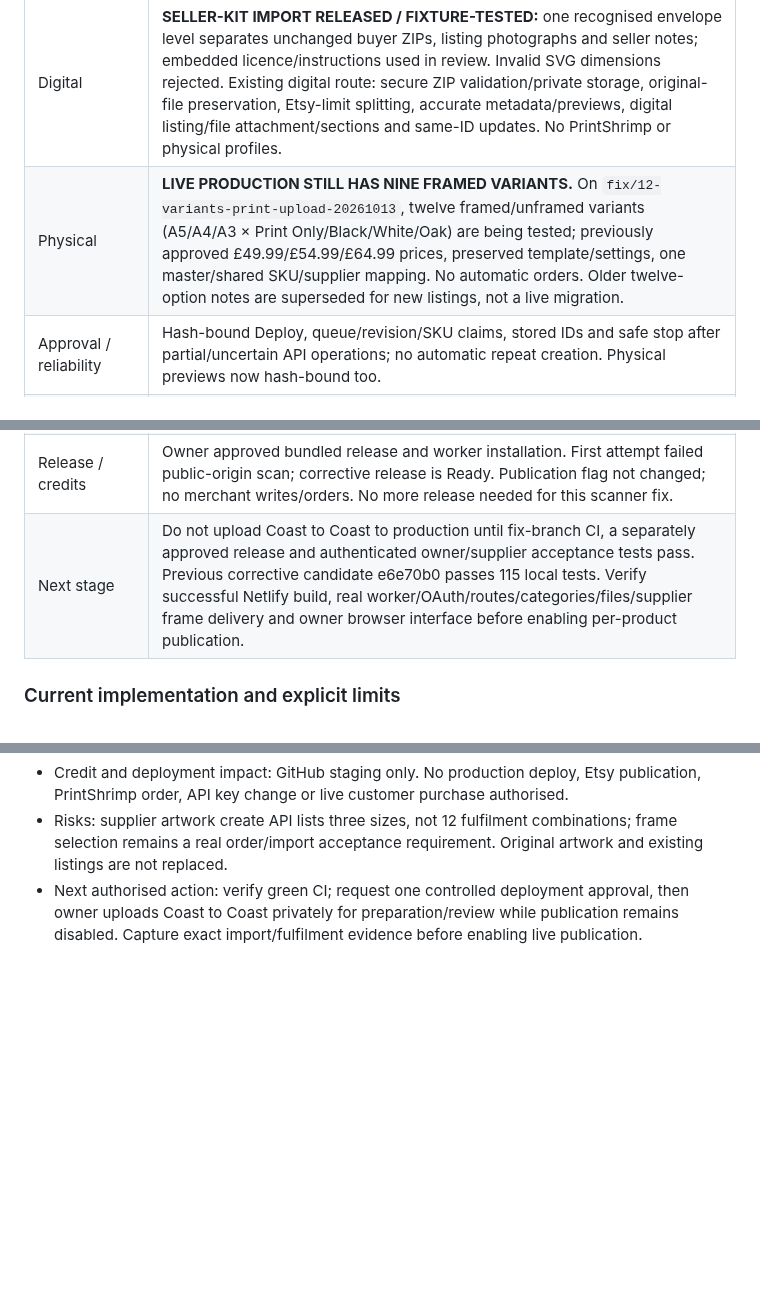
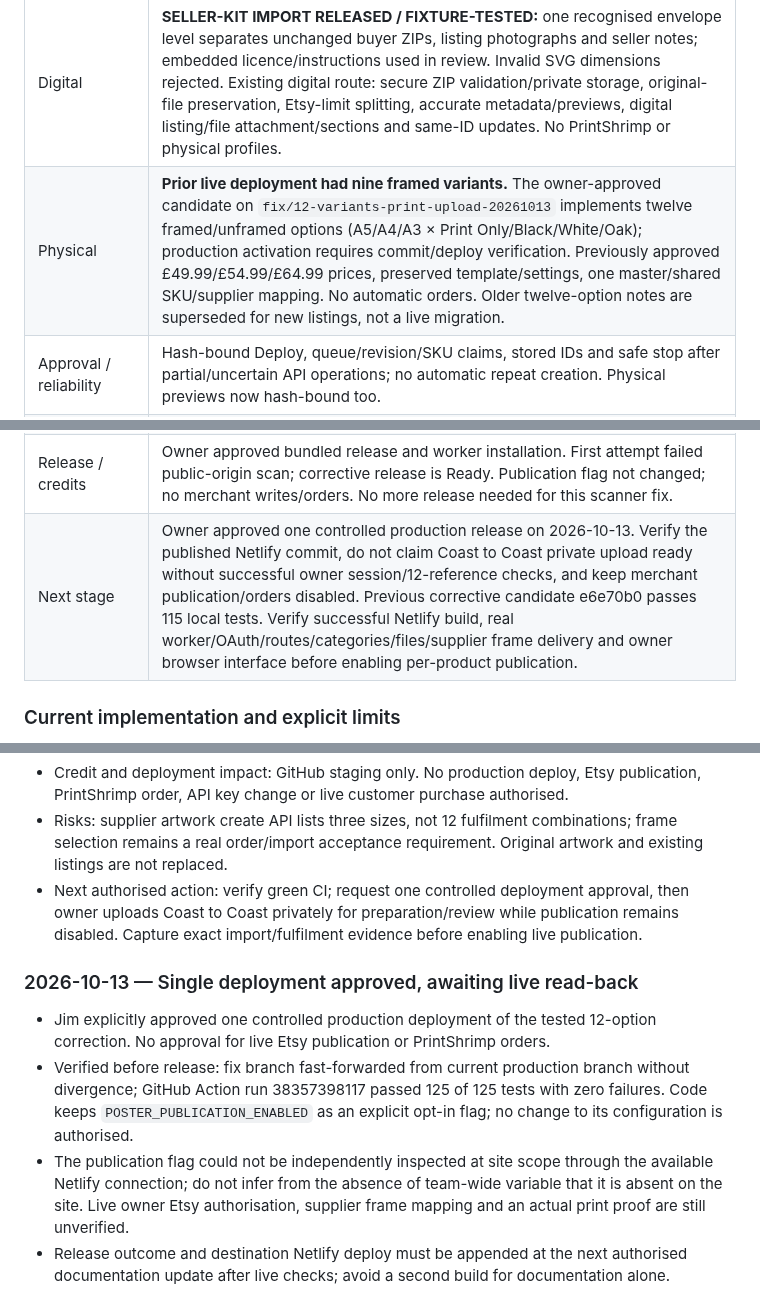
Before and after one commit to sapiverpress-studio/Poster_gen, a Markdown page: docs/PROJECT_STATUS.md, 3 parts joined by grey strips. Rendered like a GitHub page; blank space fills up the shorter version.

Commit message:
Record approved single release and preserve unverified live integration gates

```diff
--- a/docs/PROJECT_STATUS.md
+++ b/docs/PROJECT_STATUS.md
@@ -11,7 +11,7 @@
 | Live routes | Fresh unauthenticated checks: owner workflow, uploader and dashboard return HTTP 200 (login pages; not authenticated acceptance). Etsy start returns 503 awaiting worker bootstrap. Canva routes preserved. |
 | Development | Seller-kit importer released on production; development checkpoint on `feature/digital-seller-kit`; previous unified candidate: code/tests/docs saved as `45240c8b6ceb6f34442074e68e304d87cc735210` on established off-production `docs/handover-and-change-policy-20261008`. Supersedes unreleased GitHub-worker candidate `5413ef62acd9552650336a6fed4ffa43dcdc142d`. |
 | Digital | **SELLER-KIT IMPORT RELEASED / FIXTURE-TESTED:** one recognised envelope level separates unchanged buyer ZIPs, listing photographs and seller notes; embedded licence/instructions used in review. Invalid SVG dimensions rejected. Existing digital route: secure ZIP validation/private storage, original-file preservation, Etsy-limit splitting, accurate metadata/previews, digital listing/file attachment/sections and same-ID updates. No PrintShrimp or physical profiles. |
-| Physical | **LIVE PRODUCTION STILL HAS NINE FRAMED VARIANTS.** On `fix/12-variants-print-upload-20261013`, twelve framed/unframed variants (A5/A4/A3 × Print Only/Black/White/Oak) are being tested; previously  approved £49.99/£54.99/£64.99 prices, preserved template/settings, one master/shared SKU/supplier mapping. No automatic orders. Older twelve-option notes are superseded for new listings, not a live migration. |
+| Physical | **Prior live deployment had nine framed variants.** The owner-approved candidate on `fix/12-variants-print-upload-20261013` implements twelve framed/unframed options (A5/A4/A3 × Print Only/Black/White/Oak); production activation requires commit/deploy verification. Previously  approved £49.99/£54.99/£64.99 prices, preserved template/settings, one master/shared SKU/supplier mapping. No automatic orders. Older twelve-option notes are superseded for new listings, not a live migration. |
 | Approval / reliability | Hash-bound Deploy, queue/revision/SKU claims, stored IDs and safe stop after partial/uncertain API operations; no automatic repeat creation. Physical previews now hash-bound too. |
 | Dashboard / edits | Type/subject/status filters, files, previews, Etsy URL, supplier ID and attention errors. Digital files and physical metadata update existing IDs. Physical artwork replacement blocked until supplier update schema verified. |
 | Tests | **120 local tests pass** including seller-kit preparation/publication, payload preservation, safe validation errors and public-origin fix, including tracked-file scanner regression. Prior candidate remote CI 114/114 passed. Real Netlify Function/Edge packaging now passed; live merchant writes and device acceptance unverified. |
@@ -19,7 +19,7 @@
 | Etsy access | Existing key pair and supplier key previously returned HTTP 200 in read-only preflight. Seller OAuth NOT established by those keys; updated `shops_w` consent required for section creation. No live sections/listings changed. |
 | Canva | Original `DAHXUnmHofY` preserved. Working A3 `DAHXb1PdJlM`; existing owner report confirmed 3508 × 4961 PNG, 37.4 MiB, A3 300/A4 424/A5 600 PPI. No new export or artwork change. Visual print/sample and framed fulfilment remain unverified. |
 | Release / credits | Owner approved bundled release and worker installation. First attempt failed public-origin scan; corrective release is Ready. Publication flag not changed; no merchant writes/orders. No more release needed for this scanner fix. |
-| Next stage | Do not upload Coast to Coast to production until fix-branch CI, a separately approved release and authenticated owner/supplier acceptance tests pass. Previous corrective candidate e6e70b0 passes 115 local tests. Verify successful Netlify build, real worker/OAuth/routes/categories/files/supplier frame delivery and owner browser interface before enabling per-product publication. |
+| Next stage | Owner approved one controlled production release on 2026-10-13. Verify the published Netlify commit, do not claim Coast to Coast private upload ready without successful owner session/12-reference checks, and keep merchant publication/orders disabled. Previous corrective candidate e6e70b0 passes 115 local tests. Verify successful Netlify build, real worker/OAuth/routes/categories/files/supplier frame delivery and owner browser interface before enabling per-product publication. |
 
 ### Current implementation and explicit limits
 
@@ -566,3 +566,10 @@ No Etsy listing or PrintShrimp order was created. Production deploy settings lef
 - Credit and deployment impact: GitHub staging only. No production deploy, Etsy publication, PrintShrimp order, API key change or live customer purchase authorised.
 - Risks: supplier artwork create API lists three sizes, not 12 fulfilment combinations; frame selection remains a real order/import acceptance requirement. Original artwork and existing listings are not replaced.
 - Next authorised action: verify green CI; request one controlled deployment approval, then owner uploads Coast to Coast privately for preparation/review while publication remains disabled. Capture exact import/fulfilment evidence before enabling live publication.
+
+
+### 2026-10-13 — Single deployment approved, awaiting live read-back
+- Jim explicitly approved one controlled production deployment of the tested 12-option correction. No approval for live Etsy publication or PrintShrimp orders.
+- Verified before release: fix branch fast-forwarded from current production branch without divergence; GitHub Action run 38357398117 passed 125 of 125 tests with zero failures. Code keeps `POSTER_PUBLICATION_ENABLED` as an explicit opt-in flag; no change to its configuration is authorised.
+- The publication flag could not be independently inspected at site scope through the available Netlify connection; do not infer from the absence of team-wide variable that it is absent on the site. Live owner Etsy authorisation, supplier frame mapping and an actual print proof are still unverified.
+- Release outcome and destination Netlify deploy must be appended at the next authorised documentation update after live checks; avoid a second build for documentation alone.
```
